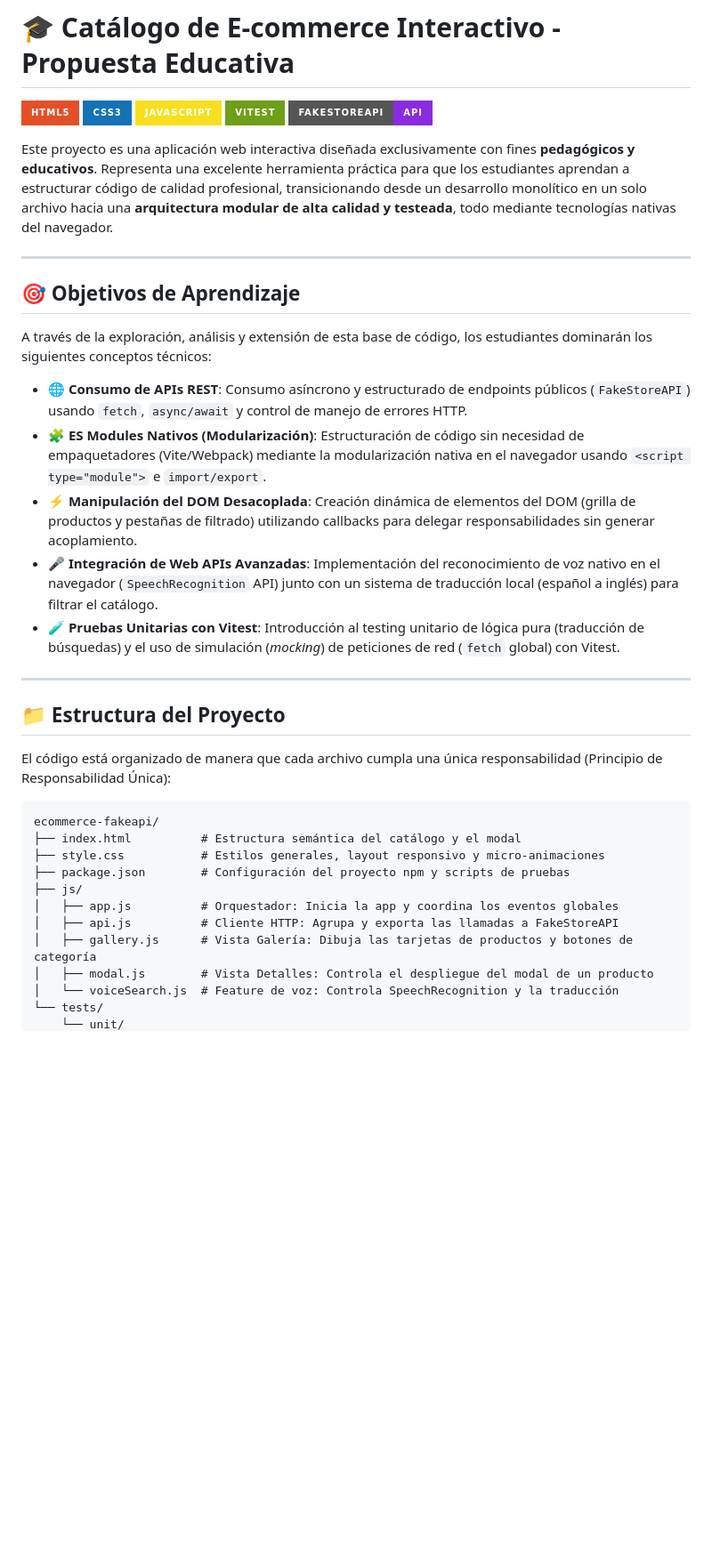
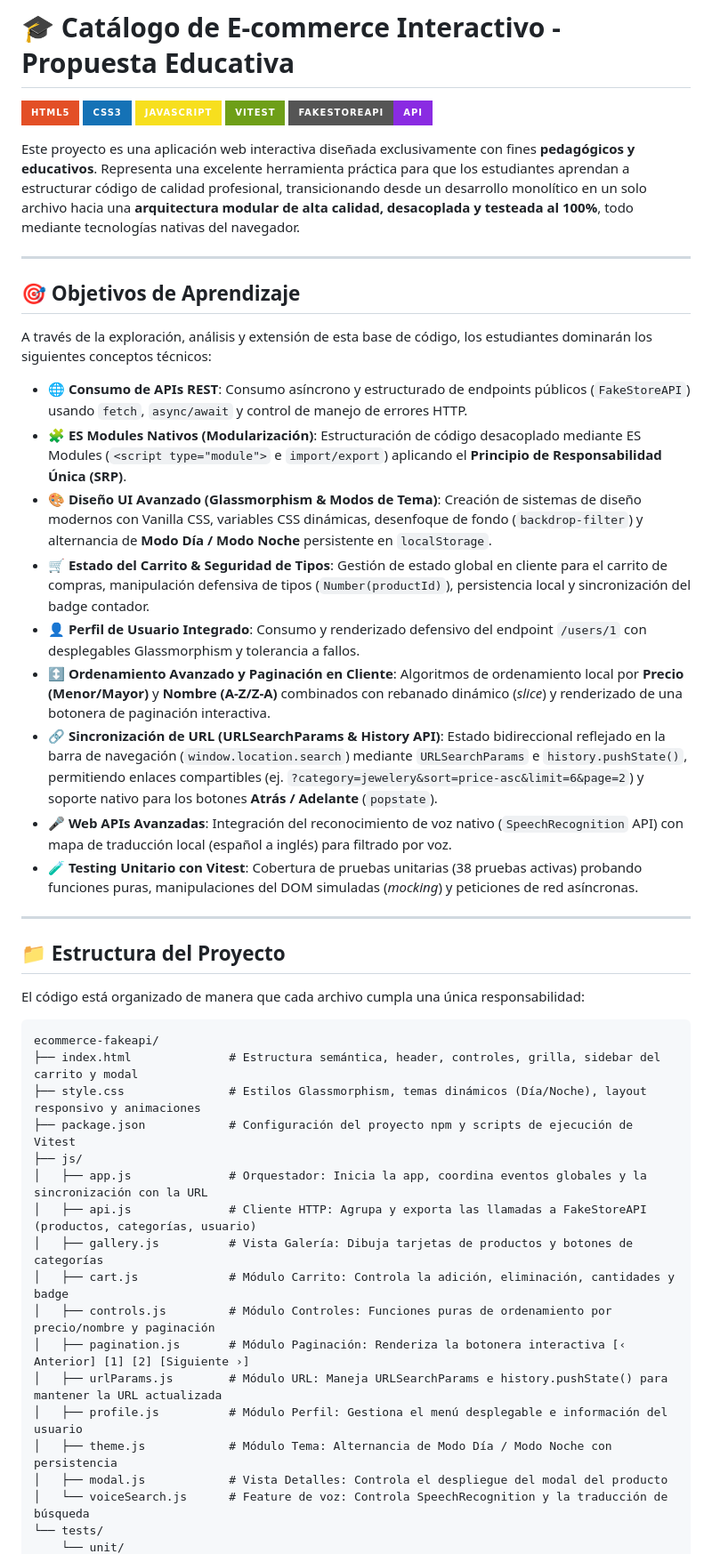
Before and after one commit to sergiogimenezclass/ecommerce-con-FakeApi, a Markdown page: README.md, the part around one of its changes. Shown at 89% size. Rendered like a GitHub page; badges without logos; blank space fills up the shorter version.

````diff
--- a/README.md
+++ b/README.md
@@ -6,7 +6,7 @@
 [![Vitest](https://img.shields.io/badge/Vitest-6E9F18?style=for-the-badge&logo=vitest&logoColor=white)](https://vitest.dev/)
 [![FakeStoreAPI](https://img.shields.io/badge/FakeStoreAPI-API-blueviolet?style=for-the-badge)](https://fakestoreapi.com/)
 
-Este proyecto es una aplicación web interactiva diseñada exclusivamente con fines **pedagógicos y educativos**. Representa una excelente herramienta práctica para que los estudiantes aprendan a estructurar código de calidad profesional, transicionando desde un desarrollo monolítico en un solo archivo hacia una **arquitectura modular de alta calidad y testeada**, todo mediante tecnologías nativas del navegador.
+Este proyecto es una aplicación web interactiva diseñada exclusivamente con fines **pedagógicos y educativos**. Representa una excelente herramienta práctica para que los estudiantes aprendan a estructurar código de calidad profesional, transicionando desde un desarrollo monolítico en un solo archivo hacia una **arquitectura modular de alta calidad, desacoplada y testeada al 100%**, todo mediante tecnologías nativas del navegador.
 
 ---
 
@@ -15,27 +15,37 @@ Este proyecto es una aplicación web interactiva diseñada exclusivamente con fi
 A través de la exploración, análisis y extensión de esta base de código, los estudiantes dominarán los siguientes conceptos técnicos:
 
 *   **🌐 Consumo de APIs REST**: Consumo asíncrono y estructurado de endpoints públicos (`FakeStoreAPI`) usando `fetch`, `async/await` y control de manejo de errores HTTP.
-*   **🧩 ES Modules Nativos (Modularización)**: Estructuración de código sin necesidad de empaquetadores (Vite/Webpack) mediante la modularización nativa en el navegador usando `<script type="module">` e `import/export`.
-*   **⚡ Manipulación del DOM Desacoplada**: Creación dinámica de elementos del DOM (grilla de productos y pestañas de filtrado) utilizando callbacks para delegar responsabilidades sin generar acoplamiento.
-*   **🎤 Integración de Web APIs Avanzadas**: Implementación del reconocimiento de voz nativo en el navegador (`SpeechRecognition` API) junto con un sistema de traducción local (español a inglés) para filtrar el catálogo.
-*   **🧪 Pruebas Unitarias con Vitest**: Introducción al testing unitario de lógica pura (traducción de búsquedas) y el uso de simulación (*mocking*) de peticiones de red (`fetch` global) con Vitest.
+*   **🧩 ES Modules Nativos (Modularización)**: Estructuración de código desacoplado mediante ES Modules (`<script type="module">` e `import/export`) aplicando el **Principio de Responsabilidad Única (SRP)**.
+*   **🎨 Diseño UI Avanzado (Glassmorphism & Modos de Tema)**: Creación de sistemas de diseño modernos con Vanilla CSS, variables CSS dinámicas, desenfoque de fondo (`backdrop-filter`) y alternancia de **Modo Día / Modo Noche** persistente en `localStorage`.
+*   **🛒 Estado del Carrito & Seguridad de Tipos**: Gestión de estado global en cliente para el carrito de compras, manipulación defensiva de tipos (`Number(productId)`), persistencia local y sincronización del badge contador.
+*   **👤 Perfil de Usuario Integrado**: Consumo y renderizado defensivo del endpoint `/users/1` con desplegables Glassmorphism y tolerancia a fallos.
+*   **↕️ Ordenamiento Avanzado y Paginación en Cliente**: Algoritmos de ordenamiento local por **Precio (Menor/Mayor)** y **Nombre (A-Z/Z-A)** combinados con rebanado dinámico (*slice*) y renderizado de una botonera de paginación interactiva.
+*   **🔗 Sincronización de URL (URLSearchParams & History API)**: Estado bidireccional reflejado en la barra de navegación (`window.location.search`) mediante `URLSearchParams` e `history.pushState()`, permitiendo enlaces compartibles (ej. `?category=jewelery&sort=price-asc&limit=6&page=2`) y soporte nativo para los botones **Atrás / Adelante** (`popstate`).
+*   **🎤 Web APIs Avanzadas**: Integración del reconocimiento de voz nativo (`SpeechRecognition` API) con mapa de traducción local (español a inglés) para filtrado por voz.
+*   **🧪 Testing Unitario con Vitest**: Cobertura de pruebas unitarias (38 pruebas activas) probando funciones puras, manipulaciones del DOM simuladas (*mocking*) y peticiones de red asíncronas.
 
 ---
 
 ## 📁 Estructura del Proyecto
 
-El código está organizado de manera que cada archivo cumpla una única responsabilidad (Principio de Responsabilidad Única):
+El código está organizado de manera que cada archivo cumpla una única responsabilidad:
 
 ```text
 ecommerce-fakeapi/
-├── index.html          # Estructura semántica del catálogo y el modal
-├── style.css           # Estilos generales, layout responsivo y micro-animaciones
-├── package.json        # Configuración del proyecto npm y scripts de pruebas
+├── index.html              # Estructura semántica, header, controles, grilla, sidebar del carrito y modal
+├── style.css               # Estilos Glassmorphism, temas dinámicos (Día/Noche), layout responsivo y animaciones
+├── package.json            # Configuración del proyecto npm y scripts de ejecución de Vitest
 ├── js/
-│   ├── app.js          # Orquestador: Inicia la app y coordina los eventos globales
-│   ├── api.js          # Cliente HTTP: Agrupa y exporta las llamadas a FakeStoreAPI
-│   ├── gallery.js      # Vista Galería: Dibuja las tarjetas de productos y botones de categoría
-│   ├── modal.js        # Vista Detalles: Controla el despliegue del modal de un producto
-│   └── voiceSearch.js  # Feature de voz: Controla SpeechRecognition y la traducción
+│   ├── app.js              # Orquestador: Inicia la app, coordina eventos globales y la sincronización con la URL
+│   ├── api.js              # Cliente HTTP: Agrupa y exporta las llamadas a FakeStoreAPI (productos, categorías, usuario)
+│   ├── gallery.js          # Vista Galería: Dibuja tarjetas de productos y botones de categorías
+│   ├── cart.js             # Módulo Carrito: Controla la adición, eliminación, cantidades y badge
+│   ├── controls.js         # Módulo Controles: Funciones puras de ordenamiento por precio/nombre y paginación
+│   ├── pagination.js       # Módulo Paginación: Renderiza la botonera interactiva [‹ Anterior] [1] [2] [Siguiente ›]
+│   ├── urlParams.js        # Módulo URL: Maneja URLSearchParams e history.pushState() para mantener la URL actualizada
+│   ├── profile.js          # Módulo Perfil: Gestiona el menú desplegable e información del usuario
+│   ├── theme.js            # Módulo Tema: Alternancia de Modo Día / Modo Noche con persistencia
+│   ├── modal.js            # Vista Detalles: Controla el despliegue del modal del producto
+│   └── voiceSearch.js      # Feature de voz: Controla SpeechRecognition y la traducción de búsqueda
 └── tests/
     └── unit/
````
Also changed, not shown: other parts of README.md (+28 -16 lines).
